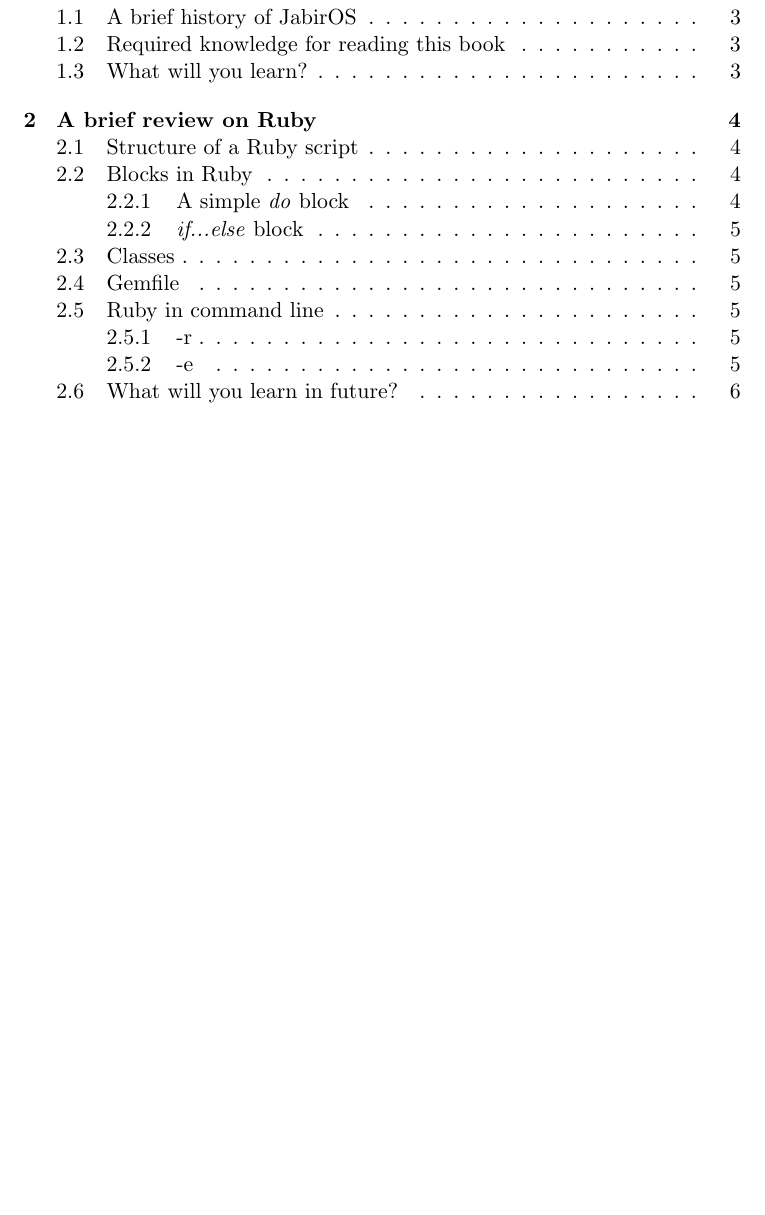
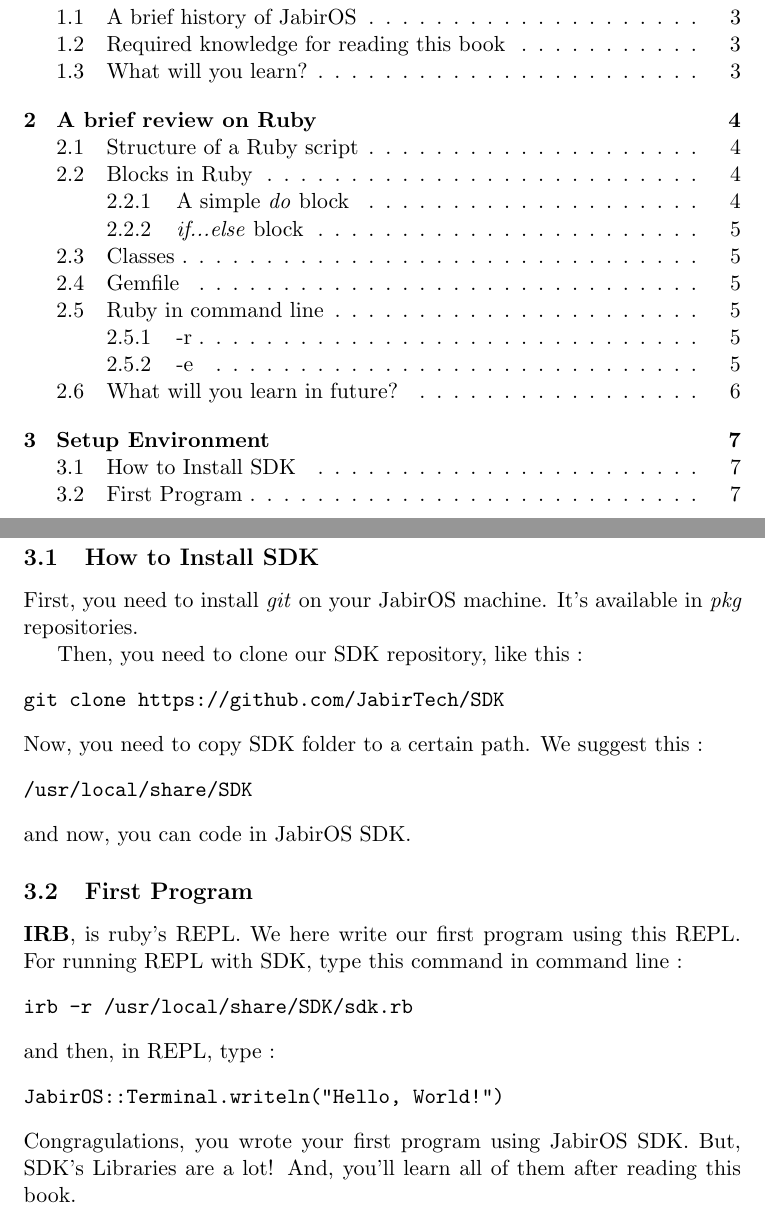
Before and after one commit to JabirTech/sdk-docs, a LaTeX document (book.tex): part of page 2 of 6 before the commit and two parts of pages 2 and 7 of 7 after it, the two joined at a grey line, cut so that both start at the same text, the shorter picture padded with empty space. Compiled offline with pdfLaTeX.

Commit message:
Book itself, updated

```diff
--- a/book.tex
+++ b/book.tex
@@ -92,4 +92,29 @@
 In this chapter, we reviewed Ruby basics. In next chapters, we'll learn how to install SDK, and how to use it. If you don't have Ruby installed on your computer, you can install it by following the instruction of its website, ruby-lang.org.
 \newpage
 
+\section{Setup Environment}
+\subsection{How to Install SDK}
+First, you need to install \textit{git} on your JabirOS machine. It's available in \textit{pkg} repositories.
+
+Then, you need to clone our SDK repository, like this :
+\begin{verbatim}
+git clone https://github.com/JabirTech/SDK
+\end{verbatim}
+Now, you need to copy SDK folder to a certain path. We suggest this :
+\begin{verbatim}
+/usr/local/share/SDK
+\end{verbatim}
+and now, you can code in JabirOS SDK.
+
+\subsection{First Program}
+\textbf{IRB}, is ruby's REPL. We here write our first program using this REPL. For running REPL with SDK, type this command in command line :
+\begin{verbatim}
+irb -r /usr/local/share/SDK/sdk.rb
+\end{verbatim}
+and then, in REPL, type :
+\begin{verbatim}
+JabirOS::Terminal.writeln("Hello, World!")
+\end{verbatim}
+Congragulations, you wrote your first program using JabirOS SDK. But, SDK's Libraries are a lot! And, you'll learn all of them after reading this book.
+\newpage{}
 \end{document}
```
